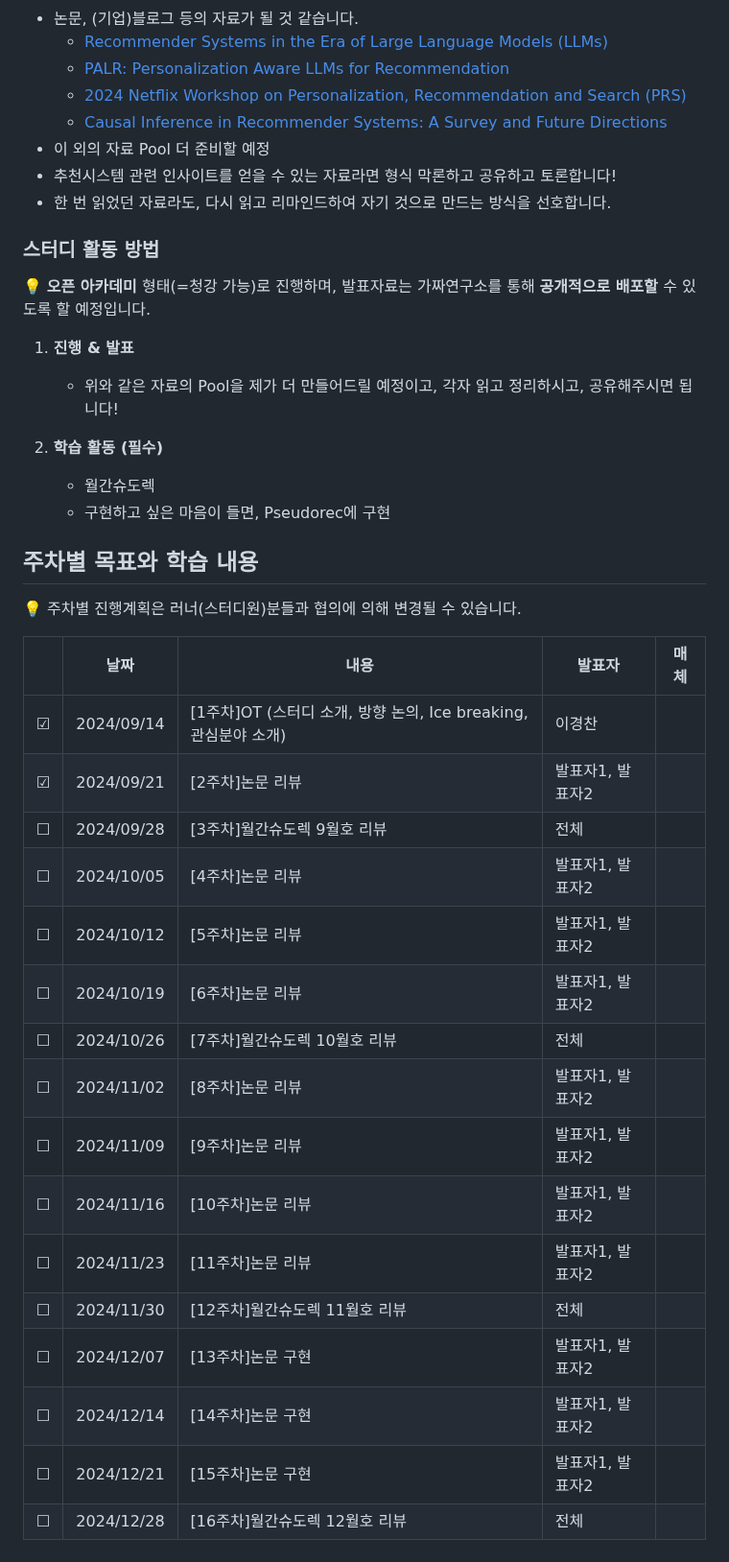
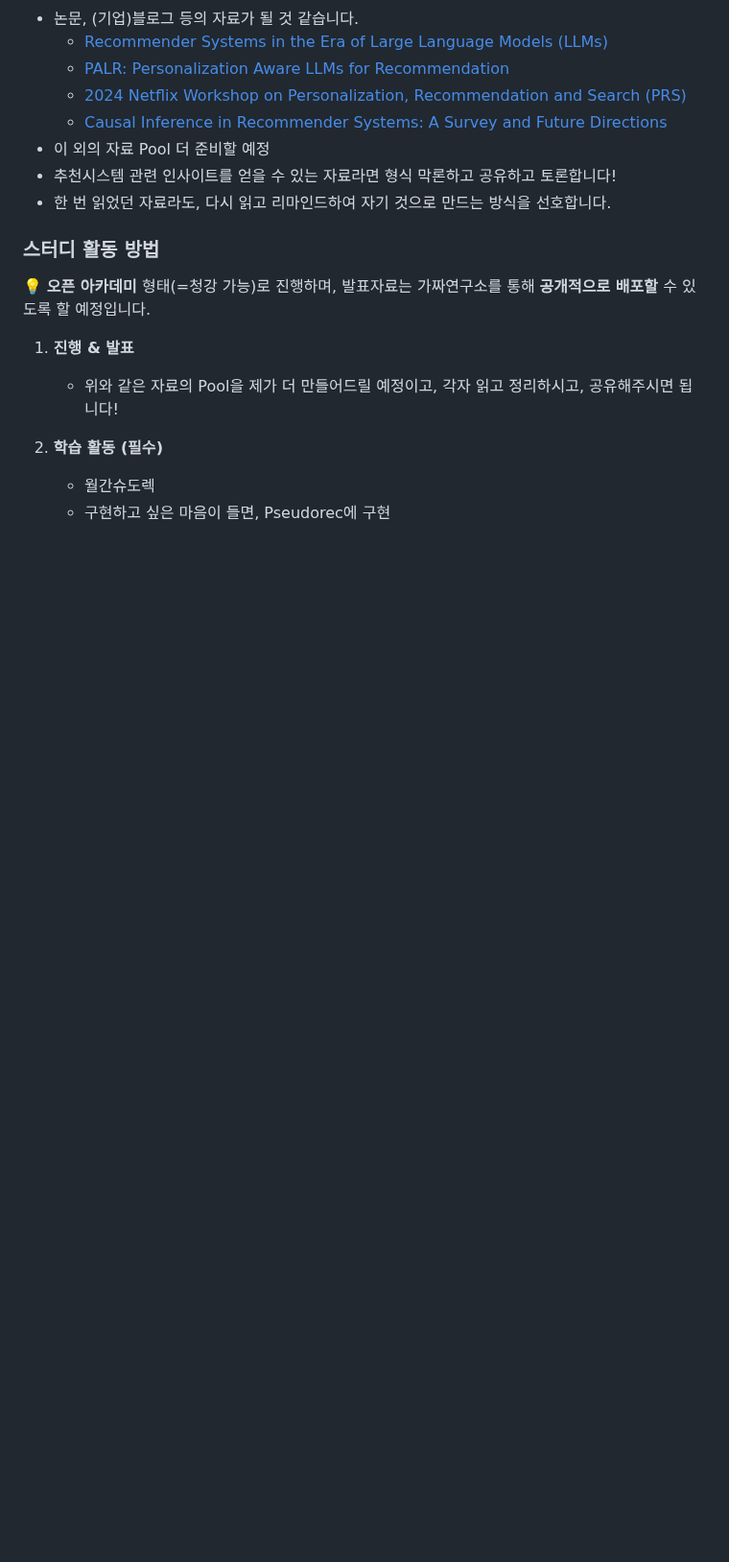
Before and after one commit to Pseudo-Lab/life-is-short-you-need-recommendation-system, a Markdown page: README.md, the part around one of its changes. Shown at 96% size. Drawn GitHub-style; blank space fills up the shorter version.

```diff
--- a/README.md
+++ b/README.md
@@ -56,27 +78,3 @@
 2. **학습 활동 (필수)**
     - 월간슈도렉
     - 구현하고 싶은 마음이 들면, Pseudorec에 구현
-
-
-## 주차별 목표와 학습 내용
-💡 주차별 진행계획은 러너(스터디원)분들과 협의에 의해 변경될 수 있습니다.
-
-
-|| 날짜 | 내용 | 발표자 | 매체 |
-|-----| ----- | ----- | -------- | ----- |
-| &#9745;   | 2024/09/14 | [1주차]OT (스터디 소개, 방향 논의, Ice breaking, 관심분야 소개) | 이경찬 |  |
-|&#9745;  | 2024/09/21 | [2주차]논문 리뷰 | 발표자1, 발표자2 |  |
-|&#9744; | 2024/09/28 | [3주차]월간슈도렉 9월호 리뷰 | 전체 |  |
-|&#9744; | 2024/10/05 | [4주차]논문 리뷰 | 발표자1, 발표자2 |  |
-|&#9744; | 2024/10/12 | [5주차]논문 리뷰 | 발표자1, 발표자2 |  |
-|&#9744; | 2024/10/19 | [6주차]논문 리뷰 | 발표자1, 발표자2 |  |
-|&#9744; | 2024/10/26 | [7주차]월간슈도렉 10월호 리뷰 | 전체 |  |
-|&#9744; | 2024/11/02 | [8주차]논문 리뷰 | 발표자1, 발표자2 |  |
-|&#9744; | 2024/11/09 | [9주차]논문 리뷰 | 발표자1, 발표자2 |  |
-|&#9744; | 2024/11/16 | [10주차]논문 리뷰 | 발표자1, 발표자2 |  |
-|&#9744; | 2024/11/23 | [11주차]논문 리뷰 | 발표자1, 발표자2 |  |
-|&#9744; | 2024/11/30 | [12주차]월간슈도렉 11월호 리뷰 | 전체 |  |
-|&#9744; | 2024/12/07 | [13주차]논문 구현 | 발표자1, 발표자2 |  |
-|&#9744; | 2024/12/14 | [14주차]논문 구현 | 발표자1, 발표자2 |  |
-|&#9744; | 2024/12/21 | [15주차]논문 구현 | 발표자1, 발표자2 |  |
-|&#9744; | 2024/12/28 | [16주차]월간슈도렉 12월호 리뷰 | 전체 |  |
```
Also changed, not shown: other parts of README.md (+22 -0 lines).
